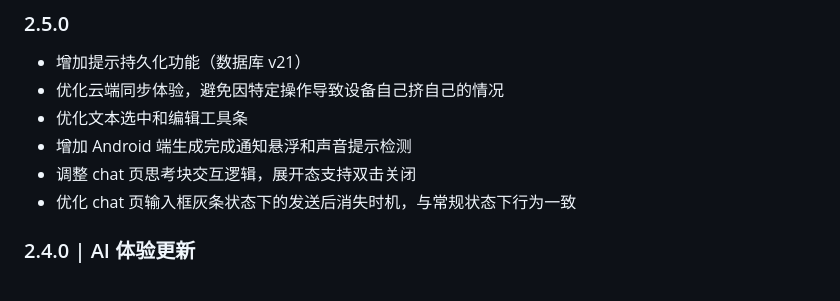
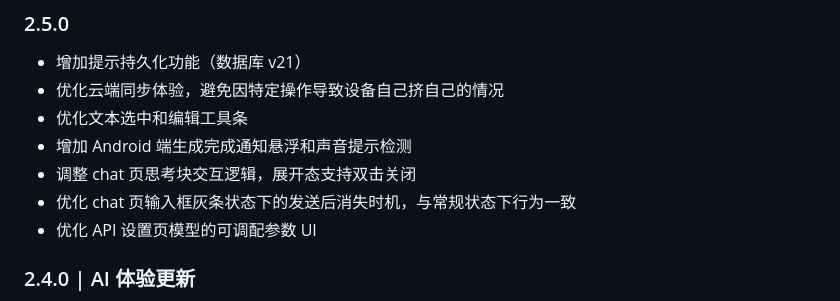
Before and after one commit to XuezuoYS/NarrChat, a Markdown page: update_log.md, the part around the change. Rendered like a GitHub page.

Commit message:
docs: 更新日志 2.5.0 补充 API 设置页可调配参数 UI 优化

```diff
--- a/update_log.md
+++ b/update_log.md
@@ -8,6 +8,7 @@
 - 增加 Android 端生成完成通知悬浮和声音提示检测
 - 调整 chat 页思考块交互逻辑，展开态支持双击关闭
 - 优化 chat 页输入框灰条状态下的发送后消失时机，与常规状态下行为一致
+- 优化 API 设置页模型的可调配参数 UI
 
 ### 2.4.0 | AI 体验更新
 
```
